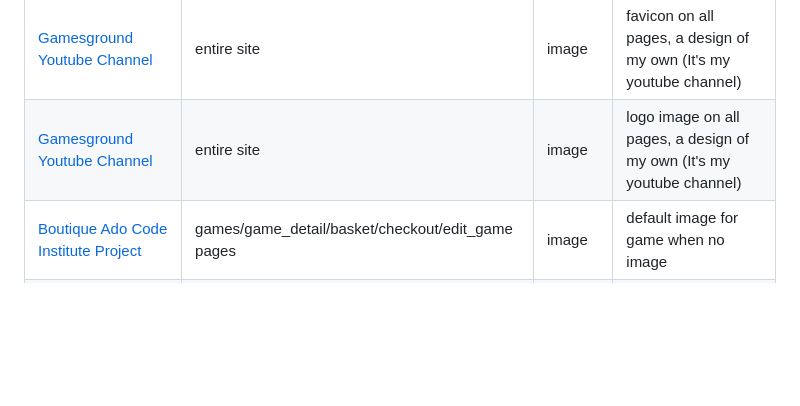
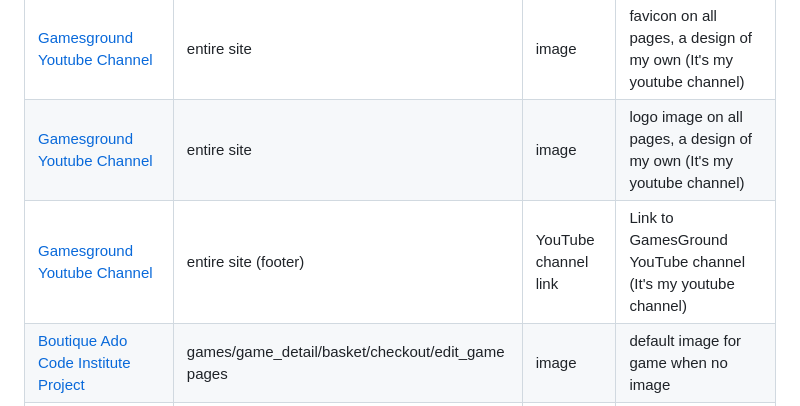
Before and after one commit to leonardo-simeone/gamesground-store, a Markdown page: README.md, the part around the change. GitHub-like rendering; blank space fills up the shorter version.

Commit message:
Add youtube channel link credits

```diff
--- a/README.md
+++ b/README.md
@@ -1272,6 +1272,7 @@ The only difference I found between local version and heroku deployment, was the
 | --- | --- | --- | --- |
 | [Gamesground Youtube Channel](https://www.youtube.com/channel/UCHKOktRMLNdhRSqL_DWwgKA) | entire site | image | favicon on all pages, a design of my own (It's my youtube channel) |
 | [Gamesground Youtube Channel](https://www.youtube.com/channel/UCHKOktRMLNdhRSqL_DWwgKA) | entire site | image | logo image on all pages, a design of my own (It's my youtube channel) |
+| [Gamesground Youtube Channel](https://www.youtube.com/channel/UCHKOktRMLNdhRSqL_DWwgKA) | entire site (footer) | YouTube channel link | Link to GamesGround YouTube channel (It's my youtube channel) |
 | [Boutique Ado Code Institute Project](https://github.com/Code-Institute-Solutions/boutique_ado_images/blob/master/pics/noimage.png) | games/game_detail/basket/checkout/edit_game pages | image | default image for game when no image |
 | [Alphacoders](https://images5.alphacoders.com/130/1302520.jpg) | home | image | Jumbotron hero image |
 | [Stock Adobe](https://t4.ftcdn.net/jpg/04/21/34/85/360_F_421348572_9AER2My9tEzC7MvKQfmfKSHVGwf5KEJJ.jpg) | home page | image | Playstation controller |
```
